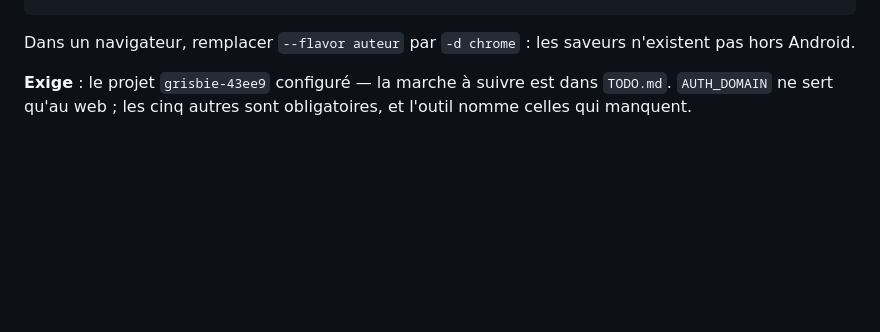
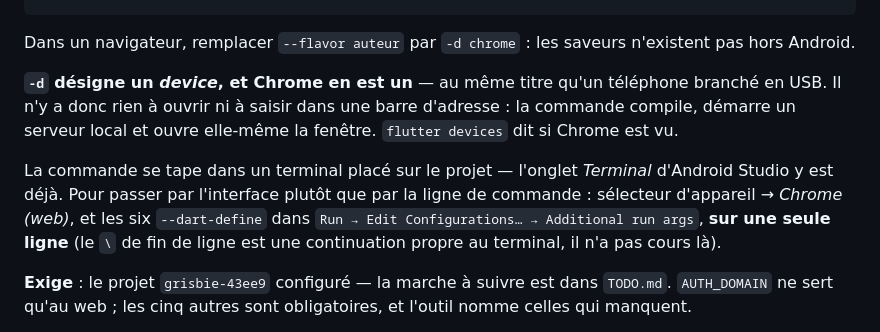
Before and after one commit to Narya-Bordeaux/lecture, a Markdown page: docs/Commandes.md, the part around the change. GitHub-like rendering; blank space fills up the shorter version.

Commit message:
Dire ce que « -d chrome » veut dire
Le document donnait l'option sans expliquer qu'elle designe un appareil :
on pouvait croire qu'il fallait ouvrir Chrome et saisir une adresse.

Ou taper la commande, et l'equivalent par l'interface d'Android Studio,
ou les six --dart-define tiennent sur une seule ligne.

Co-Authored-By: Claude Opus 5 <noreply@anthropic.com>
Claude-Session: https://claude.ai/code/session_013A4FAiCkoWwc4m4KhUcn8t

```diff
--- a/docs/Commandes.md
+++ b/docs/Commandes.md
@@ -56,6 +56,18 @@ flutter run --flavor auteur -t lib/main_author.dart \
 
 Dans un navigateur, remplacer `--flavor auteur` par `-d chrome` : les saveurs
 n'existent pas hors Android.
+
+**`-d` désigne un *device*, et Chrome en est un** — au même titre qu'un
+téléphone branché en USB. Il n'y a donc rien à ouvrir ni à saisir dans une
+barre d'adresse : la commande compile, démarre un serveur local et ouvre
+elle-même la fenêtre. `flutter devices` dit si Chrome est vu.
+
+La commande se tape dans un terminal placé sur le projet — l'onglet *Terminal*
+d'Android Studio y est déjà. Pour passer par l'interface plutôt que par la
+ligne de commande : sélecteur d'appareil → *Chrome (web)*, et les six
+`--dart-define` dans `Run → Edit Configurations… → Additional run args`, **sur
+une seule ligne** (le `\` de fin de ligne est une continuation propre au
+terminal, il n'a pas cours là).
 
 **Exige** : le projet `grisbie-43ee9` configuré — la marche à suivre est dans
 `TODO.md`. `AUTH_DOMAIN` ne sert qu'au web ; les cinq autres sont obligatoires,
```
